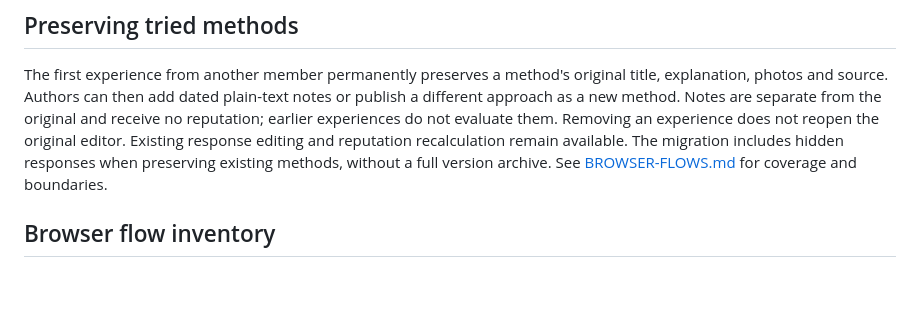
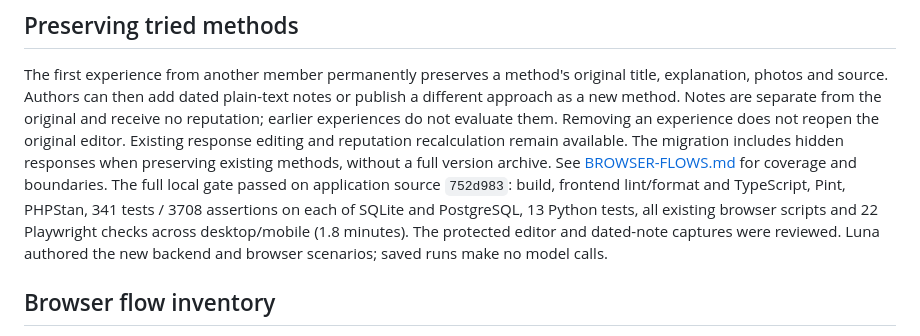
Before and after one commit to MihaiBarascu/workbine, a Markdown page: docs/STATUS.md, the part around the change. Drawn GitHub-style; blank space fills up the shorter version.

```diff
--- a/docs/STATUS.md
+++ b/docs/STATUS.md
@@ -16,7 +16,13 @@ original and receive no reputation; earlier experiences do not evaluate them.
 Removing an experience does not reopen the original editor. Existing response
 editing and reputation recalculation remain available. The migration includes
 hidden responses when preserving existing methods, without a full version archive.
-See [BROWSER-FLOWS.md](BROWSER-FLOWS.md) for coverage and boundaries.
+See [BROWSER-FLOWS.md](BROWSER-FLOWS.md) for coverage and boundaries. The full
+local gate passed on application source `752d983`: build, frontend lint/format and
+TypeScript, Pint, PHPStan, 341 tests / 3708 assertions on each of SQLite and
+PostgreSQL, 13 Python tests, all existing browser scripts and 22 Playwright checks
+across desktop/mobile (1.8 minutes). The protected editor and dated-note captures
+were reviewed. Luna authored the new backend and browser scenarios; saved runs
+make no model calls.
 
 ## Browser flow inventory
 
```
Also changed, not shown: docs/BROWSER-FLOWS.md (+1 -1 lines), docs/LAUNCH.md (+2 -1 lines).
